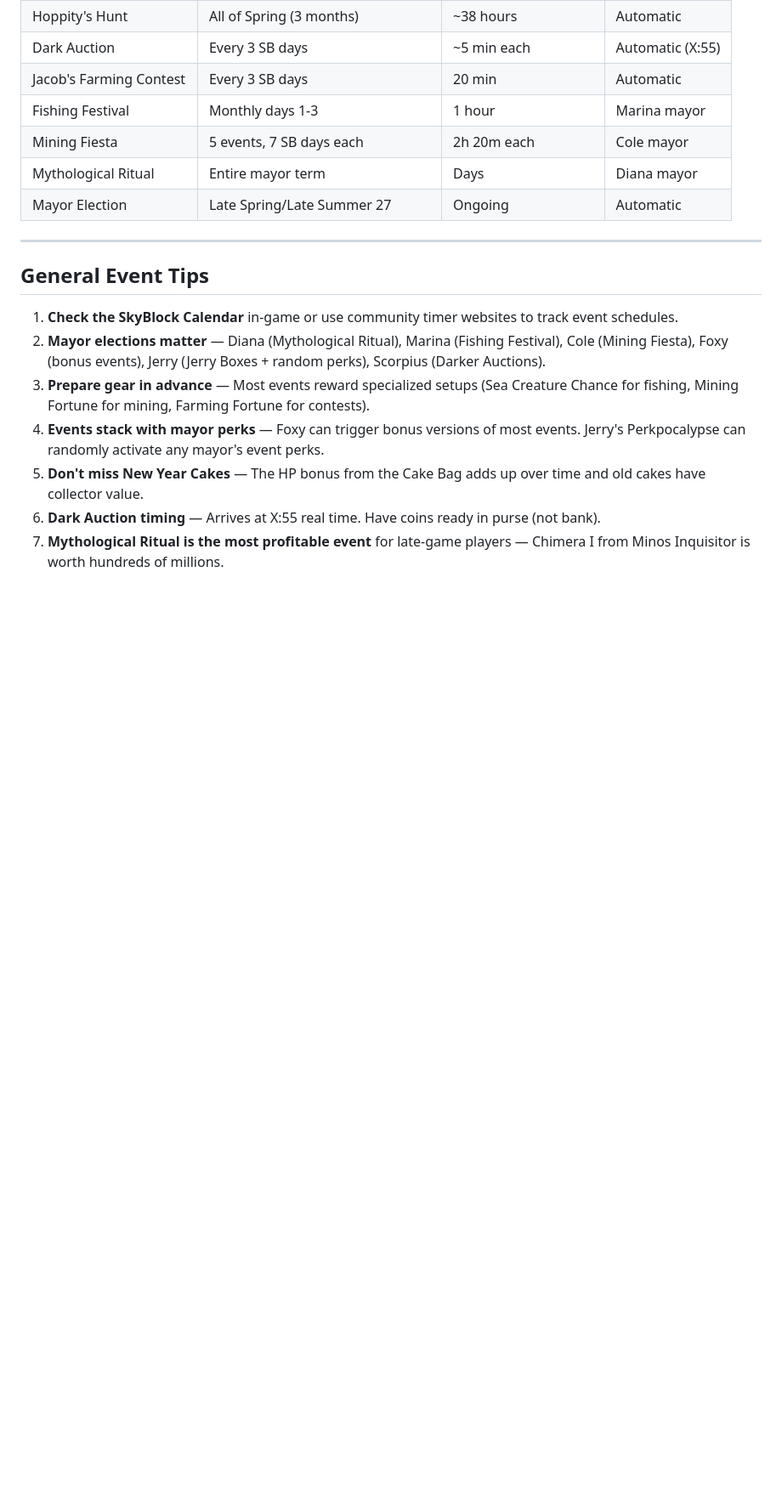
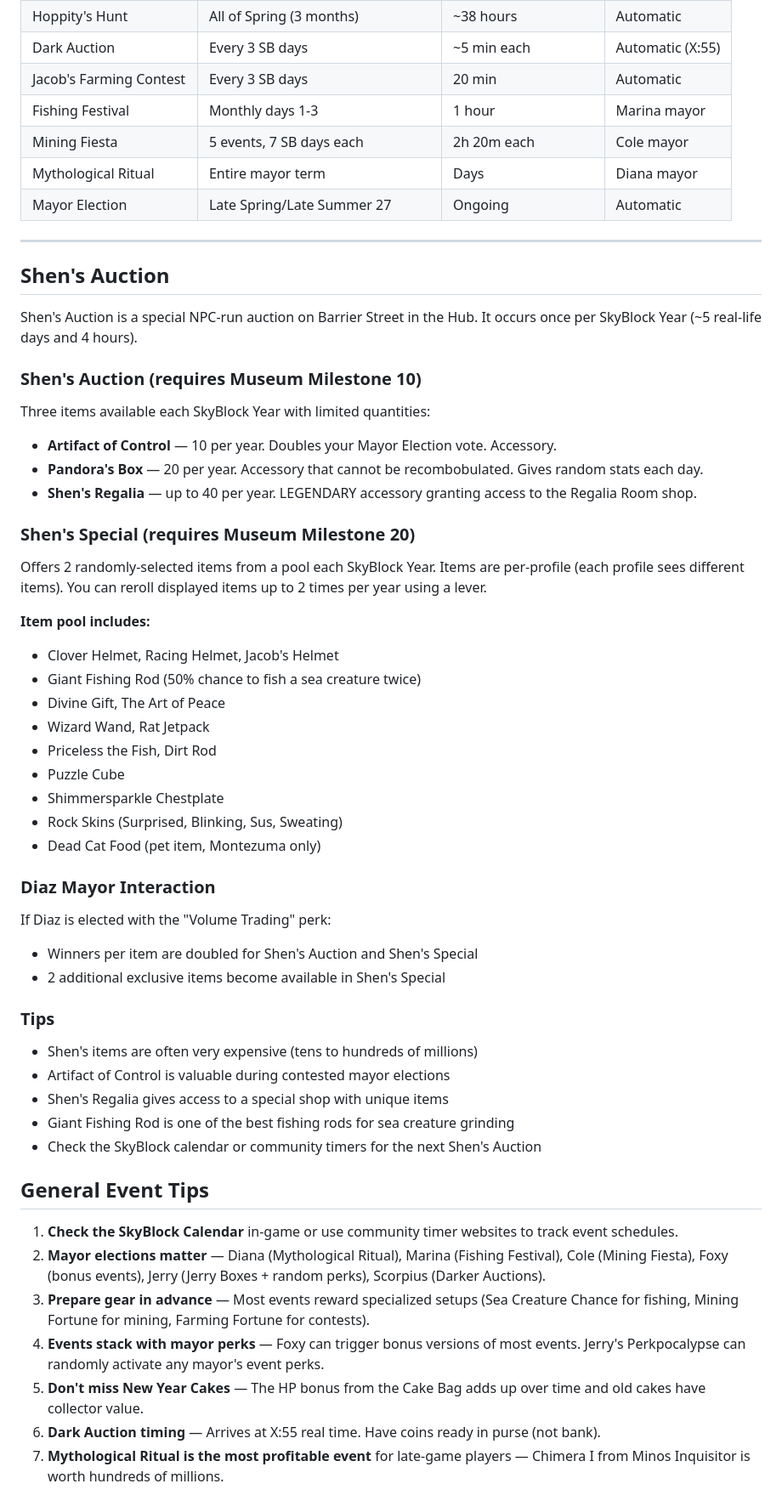
Before and after one commit to Msstarke/hypixel-skyblock-ai-bot, a Markdown page: knowledge/events.md, the part around the change. Shown at 85% size. GitHub-like rendering; blank space fills up the shorter version.

Commit message:
Add HOTM tree visualization and Shen's Auction knowledge
- HOTM tree now shows full 10-tier grid with perk names, levels, max
  levels, locked tiers, and active ability marker (*)
- Added comprehensive Shen's Auction section to events knowledge:
  requirements, items, Shen's Special pool, Diaz interaction, tips

Co-Authored-By: Claude Opus 4.6 <noreply@anthropic.com>

```diff
--- a/knowledge/events.md
+++ b/knowledge/events.md
@@ -245,6 +245,42 @@ These special events rotate on a 12-year SkyBlock cycle (each SkyBlock year is ~
 
 ---
 
+## Shen's Auction
+
+Shen's Auction is a special NPC-run auction on Barrier Street in the Hub. It occurs once per SkyBlock Year (~5 real-life days and 4 hours).
+
+### Shen's Auction (requires Museum Milestone 10)
+Three items available each SkyBlock Year with limited quantities:
+- **Artifact of Control** — 10 per year. Doubles your Mayor Election vote. Accessory.
+- **Pandora's Box** — 20 per year. Accessory that cannot be recombobulated. Gives random stats each day.
+- **Shen's Regalia** — up to 40 per year. LEGENDARY accessory granting access to the Regalia Room shop.
+
+### Shen's Special (requires Museum Milestone 20)
+Offers 2 randomly-selected items from a pool each SkyBlock Year. Items are per-profile (each profile sees different items). You can reroll displayed items up to 2 times per year using a lever.
+
+**Item pool includes:**
+- Clover Helmet, Racing Helmet, Jacob's Helmet
+- Giant Fishing Rod (50% chance to fish a sea creature twice)
+- Divine Gift, The Art of Peace
+- Wizard Wand, Rat Jetpack
+- Priceless the Fish, Dirt Rod
+- Puzzle Cube
+- Shimmersparkle Chestplate
+- Rock Skins (Surprised, Blinking, Sus, Sweating)
+- Dead Cat Food (pet item, Montezuma only)
+
+### Diaz Mayor Interaction
+If Diaz is elected with the "Volume Trading" perk:
+- Winners per item are doubled for Shen's Auction and Shen's Special
+- 2 additional exclusive items become available in Shen's Special
+
+### Tips
+- Shen's items are often very expensive (tens to hundreds of millions)
+- Artifact of Control is valuable during contested mayor elections
+- Shen's Regalia gives access to a special shop with unique items
+- Giant Fishing Rod is one of the best fishing rods for sea creature grinding
+- Check the SkyBlock calendar or community timers for the next Shen's Auction
+
 ## General Event Tips
 
 1. **Check the SkyBlock Calendar** in-game or use community timer websites to track event schedules.
```
